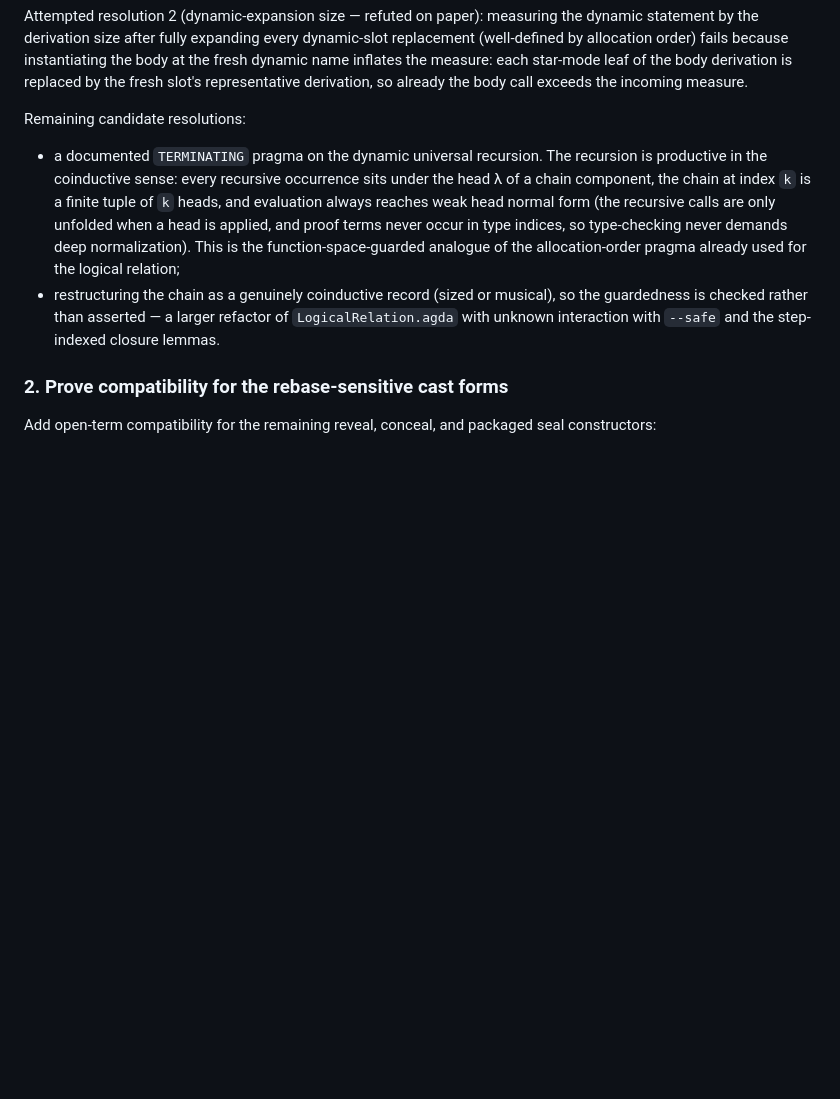
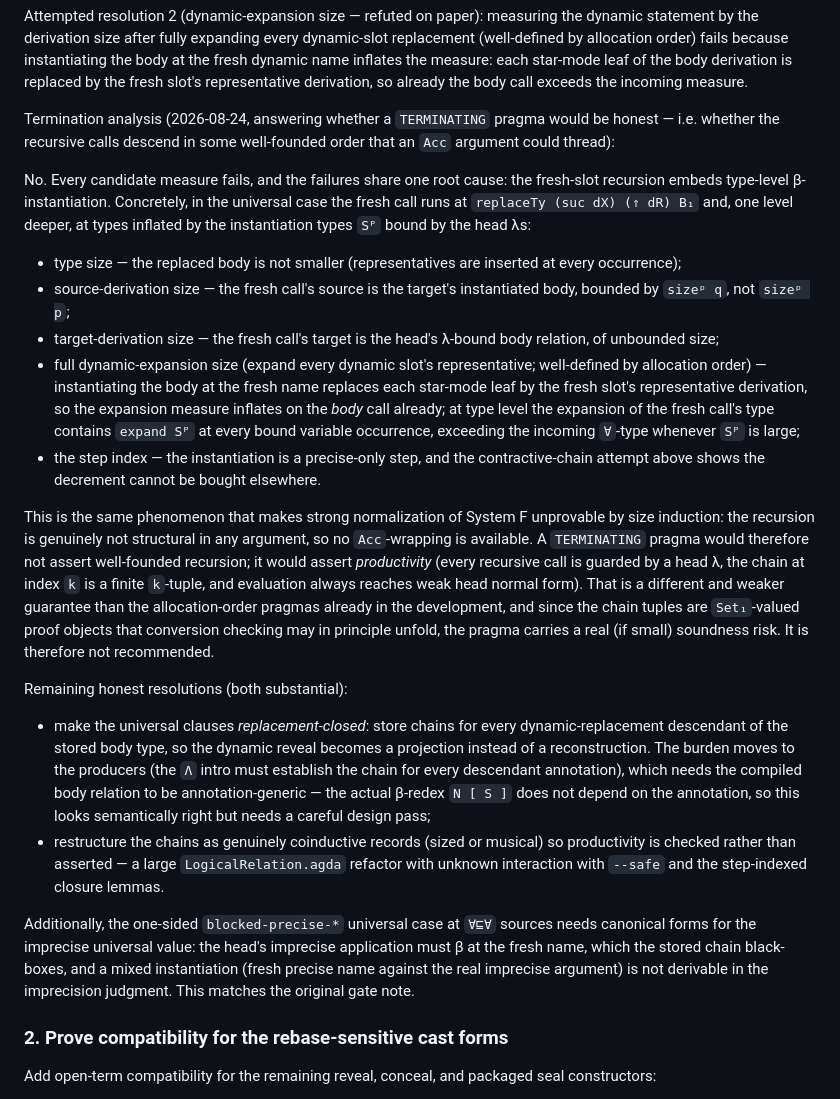
Before and after one commit to jsiek/AI-for-pl, a Markdown page: GTSFImp-Interpreter/FUNDAMENTAL-PROPERTY-PLAN.md, the part around the change. Rendered like a GitHub page; blank space fills up the shorter version.

Commit message:
Record the universal termination analysis

```diff
--- a/GTSFImp-Interpreter/FUNDAMENTAL-PROPERTY-PLAN.md
+++ b/GTSFImp-Interpreter/FUNDAMENTAL-PROPERTY-PLAN.md
@@ -664,21 +664,69 @@ inflates the measure: each star-mode leaf of the body derivation is
 replaced by the fresh slot's representative derivation, so already
 the body call exceeds the incoming measure.
 
-Remaining candidate resolutions:
+Termination analysis (2026-08-24, answering whether a `TERMINATING`
+pragma would be honest — i.e. whether the recursive calls descend in
+some well-founded order that an `Acc` argument could thread):
 
-* a documented `TERMINATING` pragma on the dynamic universal
-  recursion.  The recursion is productive in the coinductive sense:
-  every recursive occurrence sits under the head λ of a chain
-  component, the chain at index `k` is a finite tuple of `k` heads,
-  and evaluation always reaches weak head normal form (the recursive
-  calls are only unfolded when a head is applied, and proof terms
-  never occur in type indices, so type-checking never demands deep
-  normalization).  This is the function-space-guarded analogue of the
-  allocation-order pragma already used for the logical relation;
-* restructuring the chain as a genuinely coinductive record (sized or
-  musical), so the guardedness is checked rather than asserted — a
-  larger refactor of `LogicalRelation.agda` with unknown interaction
-  with `--safe` and the step-indexed closure lemmas.
+No.  Every candidate measure fails, and the failures share one root
+cause: the fresh-slot recursion embeds type-level β-instantiation.
+Concretely, in the universal case the fresh call runs at
+`replaceTy (suc dX) (⇑ dR) B₁` and, one level deeper, at types
+inflated by the instantiation types `Sᴾ` bound by the head λs:
+
+* type size — the replaced body is not smaller (representatives are
+  inserted at every occurrence);
+* source-derivation size — the fresh call's source is the target's
+  instantiated body, bounded by `sizeᵖ q`, not `sizeᵖ p`;
+* target-derivation size — the fresh call's target is the head's
+  λ-bound body relation, of unbounded size;
+* full dynamic-expansion size (expand every dynamic slot's
+  representative; well-defined by allocation order) — instantiating
+  the body at the fresh name replaces each star-mode leaf by the
+  fresh slot's representative derivation, so the expansion measure
+  inflates on the *body* call already; at type level the expansion
+  of the fresh call's type contains `expand Sᴾ` at every bound
+  variable occurrence, exceeding the incoming `∀`-type whenever `Sᴾ`
+  is large;
+* the step index — the instantiation is a precise-only step, and the
+  contractive-chain attempt above shows the decrement cannot be
+  bought elsewhere.
+
+This is the same phenomenon that makes strong normalization of
+System F unprovable by size induction: the recursion is genuinely
+not structural in any argument, so no `Acc`-wrapping is available.
+A `TERMINATING` pragma would therefore not assert well-founded
+recursion; it would assert *productivity* (every recursive call is
+guarded by a head λ, the chain at index `k` is a finite `k`-tuple,
+and evaluation always reaches weak head normal form).  That is a
+different and weaker guarantee than the allocation-order pragmas
+already in the development, and since the chain tuples are
+`Set₁`-valued proof objects that conversion checking may in
+principle unfold, the pragma carries a real (if small) soundness
+risk.  It is therefore not recommended.
+
+Remaining honest resolutions (both substantial):
+
+* make the universal clauses *replacement-closed*: store chains for
+  every dynamic-replacement descendant of the stored body type, so
+  the dynamic reveal becomes a projection instead of a
+  reconstruction.  The burden moves to the producers (the `Λ` intro
+  must establish the chain for every descendant annotation), which
+  needs the compiled body relation to be annotation-generic — the
+  actual β-redex `N [ S ]` does not depend on the annotation, so
+  this looks semantically right but needs a careful design pass;
+* restructure the chains as genuinely coinductive records (sized or
+  musical) so productivity is checked rather than asserted — a large
+  `LogicalRelation.agda` refactor with unknown interaction with
+  `--safe` and the step-indexed closure lemmas.
+
+Additionally, the one-sided `blocked-precise-*` universal case at
+`∀⊑∀` sources needs canonical forms for the imprecise universal
+value: the head's imprecise application must β at the fresh name,
+which the stored chain black-boxes, and a mixed instantiation
+(fresh precise name against the real imprecise argument) is not
+derivable in the imprecision judgment.  This matches the original
+gate note.
 
 ### 2. Prove compatibility for the rebase-sensitive cast forms
 
```
